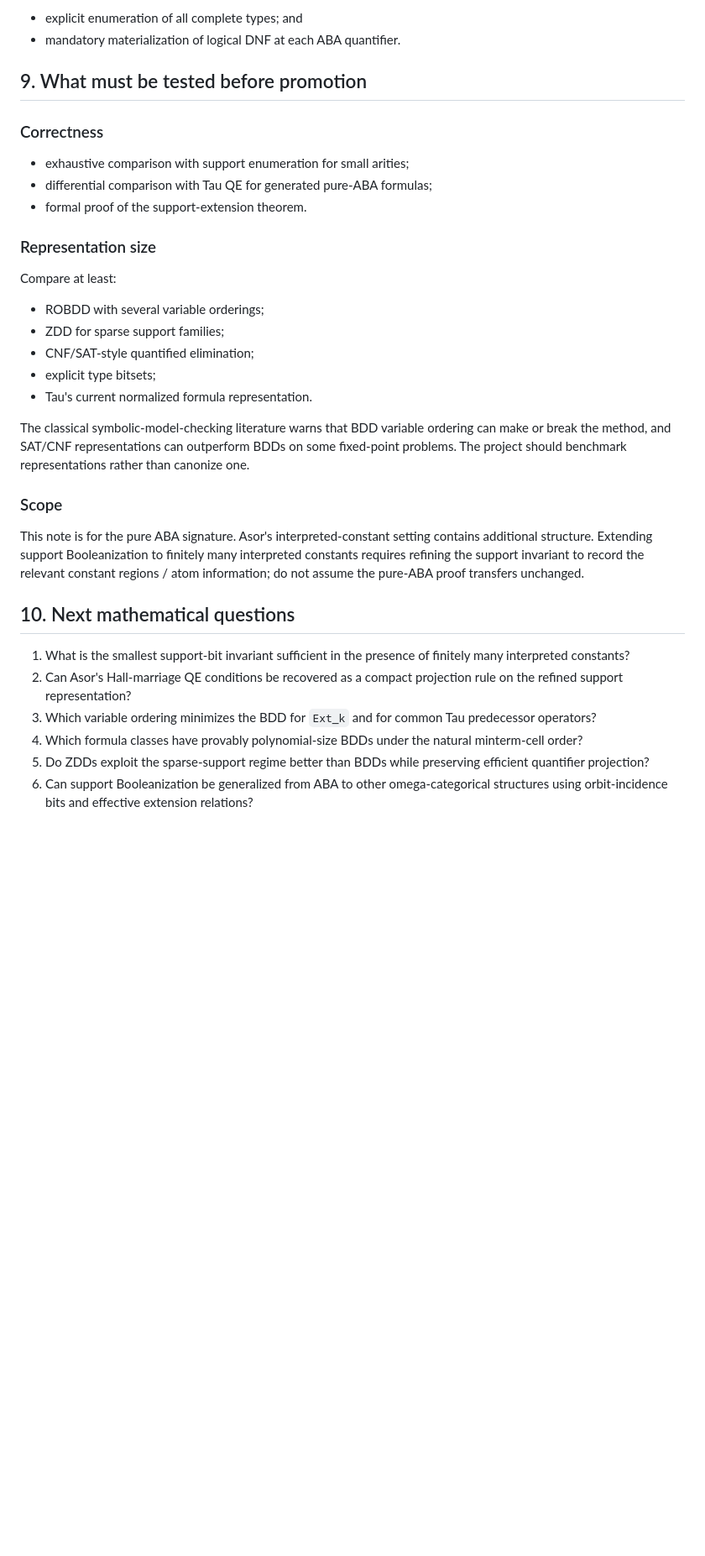
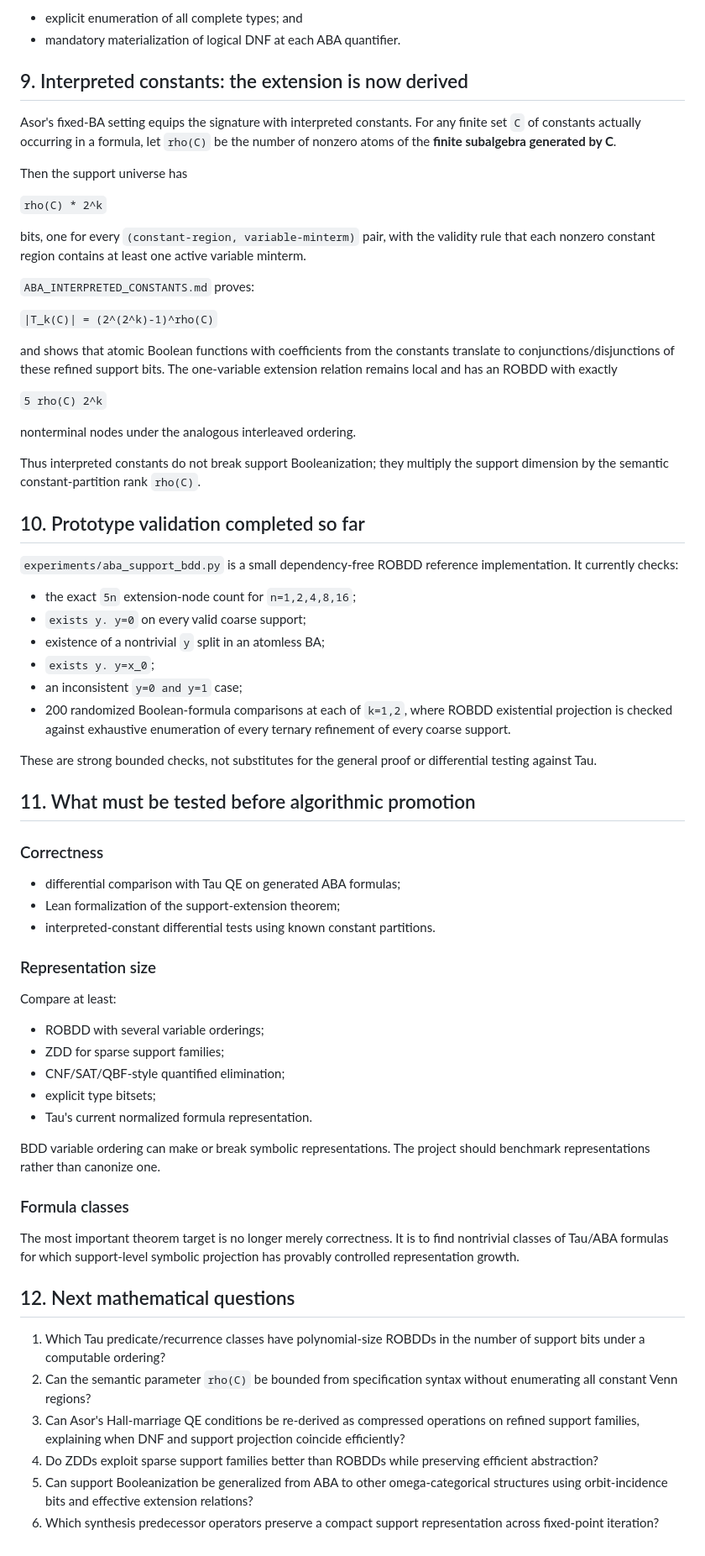
Before and after one commit to TheDarkLightX/OrbitSynthesis, a Markdown page: notes/ABA_SUPPORT_BOOLEANIZATION.md, the part around one of its changes. Shown at 84% size. Drawn GitHub-style; blank space fills up the shorter version.

Commit message:
promote support Booleanization after prototype and constant extension

```diff
--- a/notes/ABA_SUPPORT_BOOLEANIZATION.md
+++ b/notes/ABA_SUPPORT_BOOLEANIZATION.md
@@ -179,13 +192,48 @@ It avoids both:
 - explicit enumeration of all complete types; and
 - mandatory materialization of logical DNF at each ABA quantifier.
 
-## 9. What must be tested before promotion
+## 9. Interpreted constants: the extension is now derived
+
+Asor's fixed-BA setting equips the signature with interpreted constants. For any finite set `C` of constants actually occurring in a formula, let `rho(C)` be the number of nonzero atoms of the **finite subalgebra generated by C**.
+
+Then the support universe has
+
+`rho(C) * 2^k`
+
+bits, one for every `(constant-region, variable-minterm)` pair, with the validity rule that each nonzero constant region contains at least one active variable minterm.
+
+`ABA_INTERPRETED_CONSTANTS.md` proves:
+
+`|T_k(C)| = (2^(2^k)-1)^rho(C)`
+
+and shows that atomic Boolean functions with coefficients from the constants translate to conjunctions/disjunctions of these refined support bits. The one-variable extension relation remains local and has an ROBDD with exactly
+
+`5 rho(C) 2^k`
+
+nonterminal nodes under the analogous interleaved ordering.
+
+Thus interpreted constants do not break support Booleanization; they multiply the support dimension by the semantic constant-partition rank `rho(C)`.
+
+## 10. Prototype validation completed so far
+
+`experiments/aba_support_bdd.py` is a small dependency-free ROBDD reference implementation. It currently checks:
+
+- the exact `5n` extension-node count for `n=1,2,4,8,16`;
+- `exists y. y=0` on every valid coarse support;
+- existence of a nontrivial `y` split in an atomless BA;
+- `exists y. y=x_0`;
+- an inconsistent `y=0 and y=1` case;
+- 200 randomized Boolean-formula comparisons at each of `k=1,2`, where ROBDD existential projection is checked against exhaustive enumeration of every ternary refinement of every coarse support.
+
+These are strong bounded checks, not substitutes for the general proof or differential testing against Tau.
+
+## 11. What must be tested before algorithmic promotion
 
 ### Correctness
 
-- exhaustive comparison with support enumeration for small arities;
-- differential comparison with Tau QE for generated pure-ABA formulas;
-- formal proof of the support-extension theorem.
+- differential comparison with Tau QE on generated ABA formulas;
+- Lean formalization of the support-extension theorem;
+- interpreted-constant differential tests using known constant partitions.
 
 ### Representation size
 
@@ -193,21 +241,21 @@ Compare at least:
 
 - ROBDD with several variable orderings;
 - ZDD for sparse support families;
-- CNF/SAT-style quantified elimination;
+- CNF/SAT/QBF-style quantified elimination;
 - explicit type bitsets;
 - Tau's current normalized formula representation.
 
-The classical symbolic-model-checking literature warns that BDD variable ordering can make or break the method, and SAT/CNF representations can outperform BDDs on some fixed-point problems. The project should benchmark representations rather than canonize one.
+BDD variable ordering can make or break symbolic representations. The project should benchmark representations rather than canonize one.
 
-### Scope
+### Formula classes
 
-This note is for the pure ABA signature. Asor's interpreted-constant setting contains additional structure. Extending support Booleanization to finitely many interpreted constants requires refining the support invariant to record the relevant constant regions / atom information; do not assume the pure-ABA proof transfers unchanged.
+The most important theorem target is no longer merely correctness. It is to find nontrivial classes of Tau/ABA formulas for which support-level symbolic projection has provably controlled representation growth.
 
-## 10. Next mathematical questions
+## 12. Next mathematical questions
 
-1. What is the smallest support-bit invariant sufficient in the presence of finitely many interpreted constants?
-2. Can Asor's Hall-marriage QE conditions be recovered as a compact projection rule on the refined support representation?
-3. Which variable ordering minimizes the BDD for `Ext_k` and for common Tau predecessor operators?
-4. Which formula classes have provably polynomial-size BDDs under the natural minterm-cell order?
-5. Do ZDDs exploit the sparse-support regime better than BDDs while preserving efficient quantifier projection?
-6. Can support Booleanization be generalized from ABA to other omega-categorical structures using orbit-incidence bits and effective extension relations?
+1. Which Tau predicate/recurrence classes have polynomial-size ROBDDs in the number of support bits under a computable ordering?
+2. Can the semantic parameter `rho(C)` be bounded from specification syntax without enumerating all constant Venn regions?
+3. Can Asor's Hall-marriage QE conditions be re-derived as compressed operations on refined support families, explaining when DNF and support projection coincide efficiently?
+4. Do ZDDs exploit sparse support families better than ROBDDs while preserving efficient abstraction?
+5. Can support Booleanization be generalized from ABA to other omega-categorical structures using orbit-incidence bits and effective extension relations?
+6. Which synthesis predecessor operators preserve a compact support representation across fixed-point iteration?
```
Also changed, not shown: other parts of notes/ABA_SUPPORT_BOOLEANIZATION.md (+31 -18 lines).
